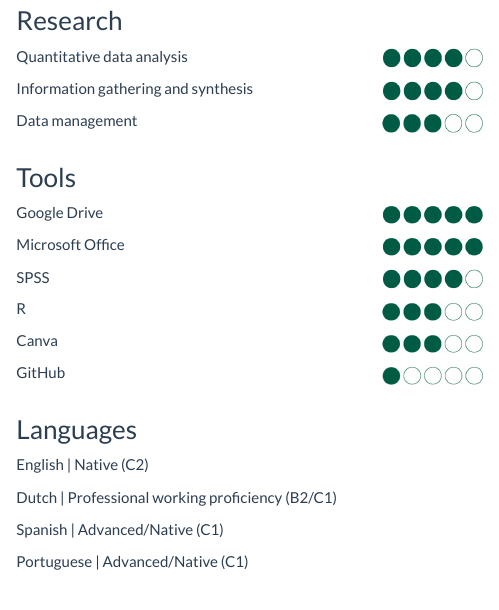
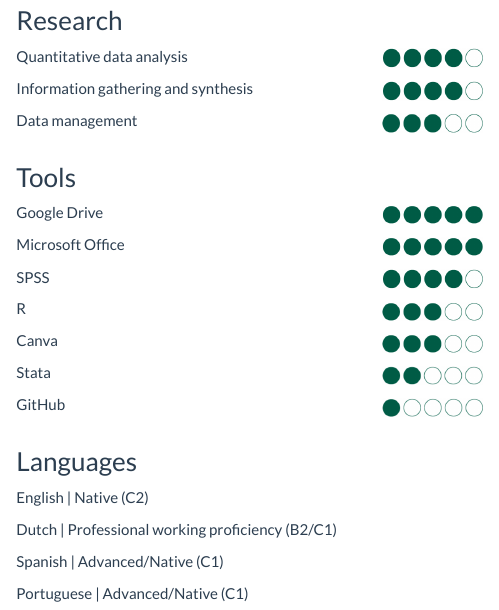
Before and after one commit to uchavezbaldini/uchavezbaldini.github.io, an R Markdown document (about.Rmd): the page in a window 1100 px wide, from 2330 px down. Rendered offline with R 4.5, knitr and Pandoc, with nearby package versions.

Commit message:
update tools

```diff
--- a/about.Rmd
+++ b/about.Rmd
@@ -194,6 +194,8 @@
 
 Canva
 
+Stata
+
 GitHub
 
 :::
```
Also changed, not shown: about.Rmd (2 more changed lines).
